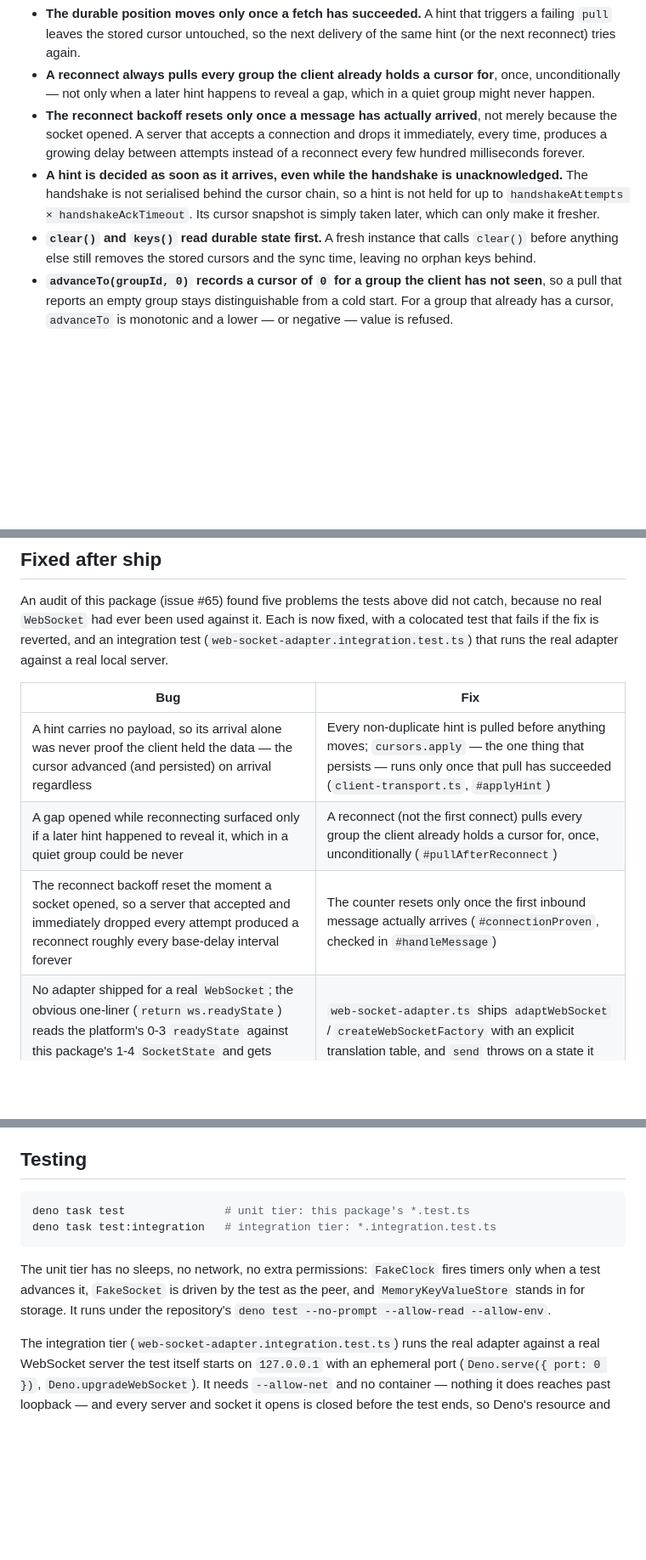
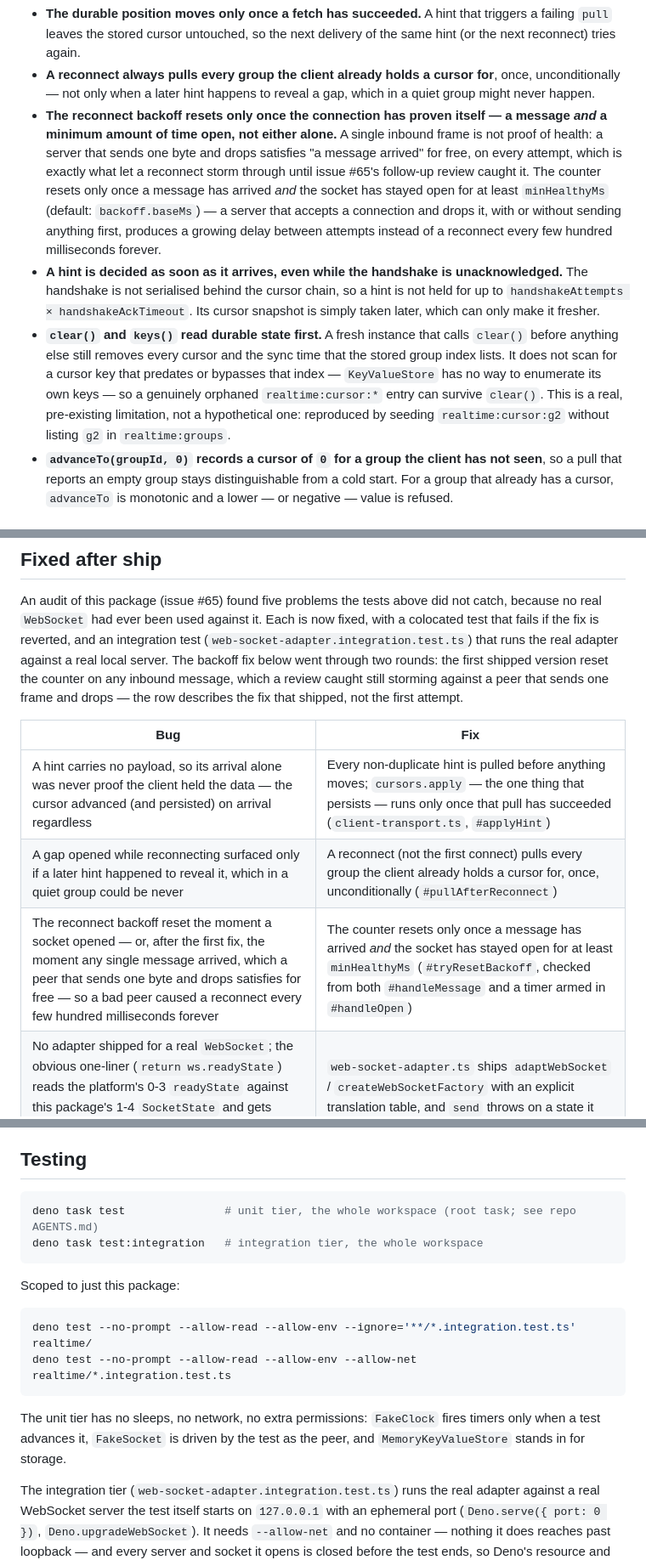
Before and after one commit to spy4x/ts-libs, a Markdown page: realtime/README.md, 3 parts joined by grey strips. Shown at 85% size. Rendered like a GitHub page; blank space fills up the shorter version.

Commit message:
docs(realtime): fix false backoff and clear() claims
Reviewer follow-up: the backoff paragraph described the pre-fix,
one-message-is-enough behaviour, which was already inaccurate before
this round and stayed inaccurate after it changed again. Rewritten to
describe minHealthyMs exactly. The clear()/keys() bullet claimed no
orphan key can survive clear(); the reviewer reproduced one that does,
by seeding a cursor key the group index never lists — KeyValueStore has
no way to enumerate its own keys, so clear() cannot find it either.
Corrected the sentence rather than widening the storage port to support
enumeration, which is a bigger change than this fix cycle asks for.

Also corrected the Testing section: `deno task test` runs the whole
workspace, not just this package, and the scoped commands are added
alongside it.

````diff
--- a/realtime/README.md
+++ b/realtime/README.md
@@ -240,17 +240,28 @@ Properties a caller should know, each pinned by a test:
 - **A reconnect always pulls every group the client already holds a cursor
   for**, once, unconditionally — not only when a later hint happens to reveal
   a gap, which in a quiet group might never happen.
-- **The reconnect backoff resets only once a message has actually arrived**,
-  not merely because the socket opened. A server that accepts a connection and
-  drops it immediately, every time, produces a growing delay between attempts
-  instead of a reconnect every few hundred milliseconds forever.
+- **The reconnect backoff resets only once the connection has proven itself —
+  a message _and_ a minimum amount of time open, not either alone.** A single
+  inbound frame is not proof of health: a server that sends one byte and drops
+  satisfies "a message arrived" for free, on every attempt, which is exactly
+  what let a reconnect storm through until issue #65's follow-up review caught
+  it. The counter resets only once a message has arrived _and_ the socket has
+  stayed open for at least `minHealthyMs` (default: `backoff.baseMs`) — a
+  server that accepts a connection and drops it, with or without sending
+  anything first, produces a growing delay between attempts instead of a
+  reconnect every few hundred milliseconds forever.
 - **A hint is decided as soon as it arrives, even while the handshake is
   unacknowledged.** The handshake is not serialised behind the cursor chain, so a
   hint is not held for up to `handshakeAttempts × handshakeAckTimeout`. Its cursor
   snapshot is simply taken later, which can only make it fresher.
 - **`clear()` and `keys()` read durable state first.** A fresh instance that calls
-  `clear()` before anything else still removes the stored cursors and the sync
-  time, leaving no orphan keys behind.
+  `clear()` before anything else still removes every cursor and the sync time
+  that the stored group index lists. It does not scan for a cursor key that
+  predates or bypasses that index — `KeyValueStore` has no way to enumerate its
+  own keys — so a genuinely orphaned `realtime:cursor:*` entry can survive
+  `clear()`. This is a real, pre-existing limitation, not a hypothetical one:
+  reproduced by seeding `realtime:cursor:g2` without listing `g2` in
+  `realtime:groups`.
 - **`advanceTo(groupId, 0)` records a cursor of `0` for a group the client has not
   seen**, so a pull that reports an empty group stays distinguishable from a cold
   start. For a group that already has a cursor, `advanceTo` is monotonic and a
@@ -281,13 +292,16 @@ An audit of this package (issue #65) found five problems the tests above did
 not catch, because no real `WebSocket` had ever been used against it. Each is
 now fixed, with a colocated test that fails if the fix is reverted, and an
 integration test (`web-socket-adapter.integration.test.ts`) that runs the real
-adapter against a real local server.
+adapter against a real local server. The backoff fix below went through two
+rounds: the first shipped version reset the counter on any inbound message,
+which a review caught still storming against a peer that sends one frame and
+drops — the row describes the fix that shipped, not the first attempt.
 
 | Bug                                                                                                                                                                                                                                                                               | Fix                                                                                                                                                                                                                            |
 | --------------------------------------------------------------------------------------------------------------------------------------------------------------------------------------------------------------------------------------------------------------------------------- | ------------------------------------------------------------------------------------------------------------------------------------------------------------------------------------------------------------------------------ |
 | A hint carries no payload, so its arrival alone was never proof the client held the data — the cursor advanced (and persisted) on arrival regardless                                                                                                                              | Every non-duplicate hint is pulled before anything moves; `cursors.apply` — the one thing that persists — runs only once that pull has succeeded (`client-transport.ts`, `#applyHint`)                                         |
 | A gap opened while reconnecting surfaced only if a later hint happened to reveal it, which in a quiet group could be never                                                                                                                                                        | A reconnect (not the first connect) pulls every group the client already holds a cursor for, once, unconditionally (`#pullAfterReconnect`)                                                                                     |
-| The reconnect backoff reset the moment a socket opened, so a server that accepted and immediately dropped every attempt produced a reconnect roughly every base-delay interval forever                                                                                            | The counter resets only once the first inbound message actually arrives (`#connectionProven`, checked in `#handleMessage`)                                                                                                     |
+| The reconnect backoff reset the moment a socket opened — or, after the first fix, the moment any single message arrived, which a peer that sends one byte and drops satisfies for free — so a bad peer caused a reconnect every few hundred milliseconds forever                  | The counter resets only once a message has arrived _and_ the socket has stayed open for at least `minHealthyMs` (`#tryResetBackoff`, checked from both `#handleMessage` and a timer armed in `#handleOpen`)                    |
 | No adapter shipped for a real `WebSocket`; the obvious one-liner (`return ws.readyState`) reads the platform's 0-3 `readyState` against this package's 1-4 `SocketState` and gets every state wrong, so an open socket reads as `Connecting` and every `send` is silently refused | `web-socket-adapter.ts` ships `adaptWebSocket` / `createWebSocketFactory` with an explicit translation table, and `send` throws on a state it actually checked rather than trusting the native socket's inconsistent behaviour |
 | The registry enforced no limits: one user id was measured holding 50 000 sockets, a single 6.9 MB frame was decoded and validated before anything measured it, and nothing slowed delivery to a socket whose peer had stopped reading                                             | `ConnectionRegistry` gained `maxConnectionsPerUser`, `maxMessageBytes` (measured before decoding) and `maxBufferedBytes` (a send is skipped, not queued, past it)                                                              |
 
@@ -374,14 +388,20 @@ two and nothing else in the suite, which is what makes them non-redundant.
 ## Testing
 
 ```bash
-deno task test               # unit tier: this package's *.test.ts
-deno task test:integration   # integration tier: *.integration.test.ts
+deno task test               # unit tier, the whole workspace (root task; see repo AGENTS.md)
+deno task test:integration   # integration tier, the whole workspace
+```
+
+Scoped to just this package:
+
+```bash
+deno test --no-prompt --allow-read --allow-env --ignore='**/*.integration.test.ts' realtime/
+deno test --no-prompt --allow-read --allow-env --allow-net realtime/*.integration.test.ts
 ```
 
 The unit tier has no sleeps, no network, no extra permissions: `FakeClock`
 fires timers only when a test advances it, `FakeSocket` is driven by the test
-as the peer, and `MemoryKeyValueStore` stands in for storage. It runs under
-the repository's `deno test --no-prompt --allow-read --allow-env`.
+as the peer, and `MemoryKeyValueStore` stands in for storage.
 
 The integration tier (`web-socket-adapter.integration.test.ts`) runs the real
 adapter against a real WebSocket server the test itself starts on `127.0.0.1`
````
